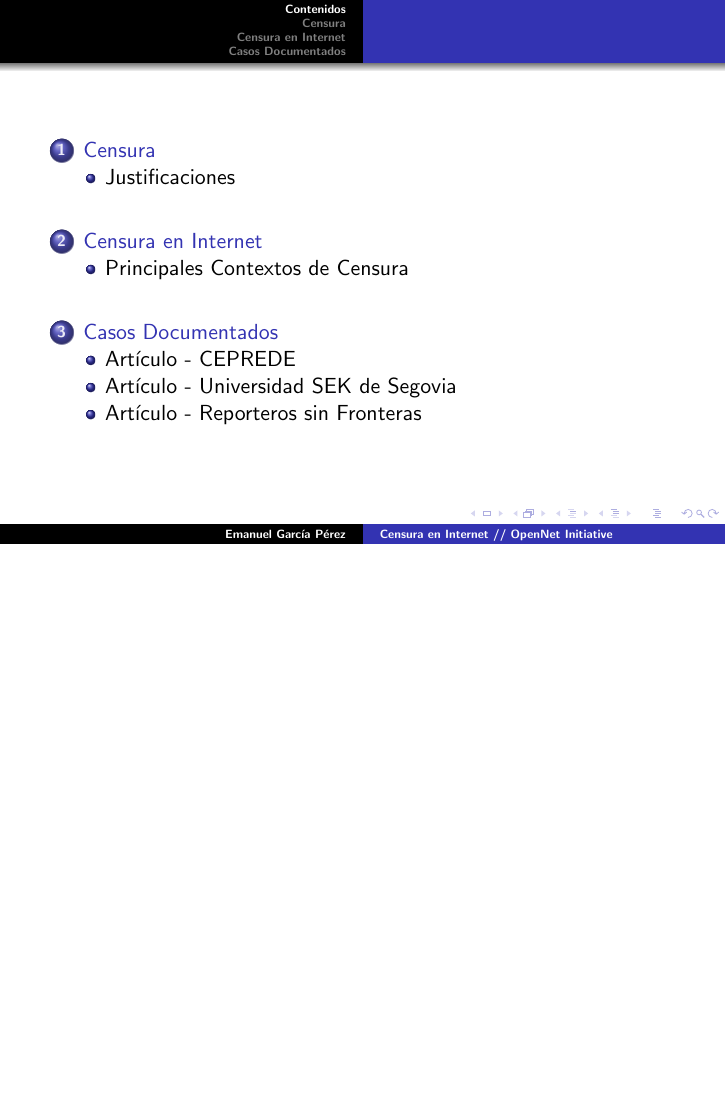
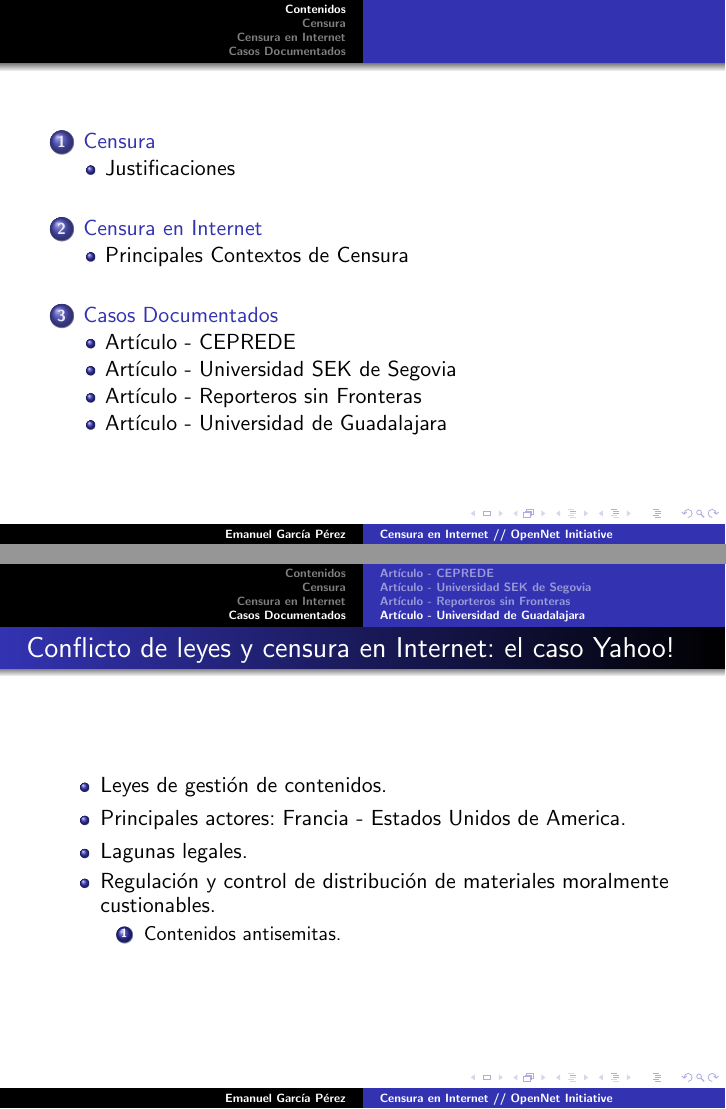
Before and after one commit to gpeFC/comp_soc, LaTeX slides (presentacion/pres_comp_soc.tex): page 2 of 13 before the commit and pages 2 and 14 of 14 after it, the two joined at a grey line, the shorter picture padded with empty space. Compiled offline with pdfLaTeX.

Commit message:
borrador_8 caso_documentado_4

```diff
--- a/presentacion/pres_comp_soc.tex
+++ b/presentacion/pres_comp_soc.tex
@@ -163,6 +163,21 @@
 \end{itemize}
 }
 
+\subsection{Art\'iculo - Universidad de Guadalajara}
+\frame
+{
+\transdissolve[duration=0.2]
+\frametitle{Conflicto de leyes y censura en Internet: el caso Yahoo!}
+\begin{itemize}
+	\item Leyes de gesti\'on de contenidos.
+	\item Principales actores: Francia - Estados Unidos de America.
+	\item Lagunas legales.
+	\item Regulaci\'on y control de distribuci\'on de materiales moralmente custionables.
+	\begin{enumerate}
+		\item Contenidos antisemitas.
+	\end{enumerate}
+\end{itemize}
+}
 
 
 \end{document}
```
Also changed, not shown: presentacion/pres_comp_soc.pdf, 6 other files.
